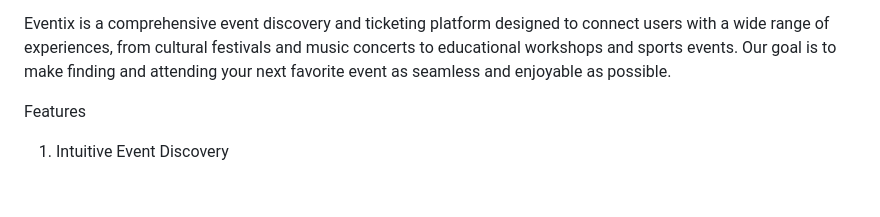
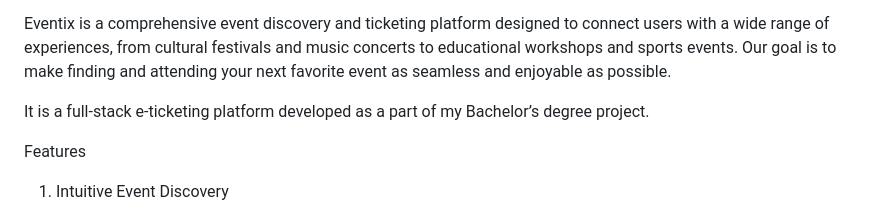
Before and after one commit to Kasunay/go-react-event-manager-webApp, a Markdown page: README.md, the part around the change. Rendered like a GitHub page; blank space fills up the shorter version.

```diff
--- a/README.md
+++ b/README.md
@@ -1,6 +1,8 @@
 Eventix
 
 Eventix is a comprehensive event discovery and ticketing platform designed to connect users with a wide range of experiences, from cultural festivals and music concerts to educational workshops and sports events. Our goal is to make finding and attending your next favorite event as seamless and enjoyable as possible.
+
+It is a full-stack e-ticketing platform developed as a part of my Bachelor’s degree project.
 
 Features
 
```
